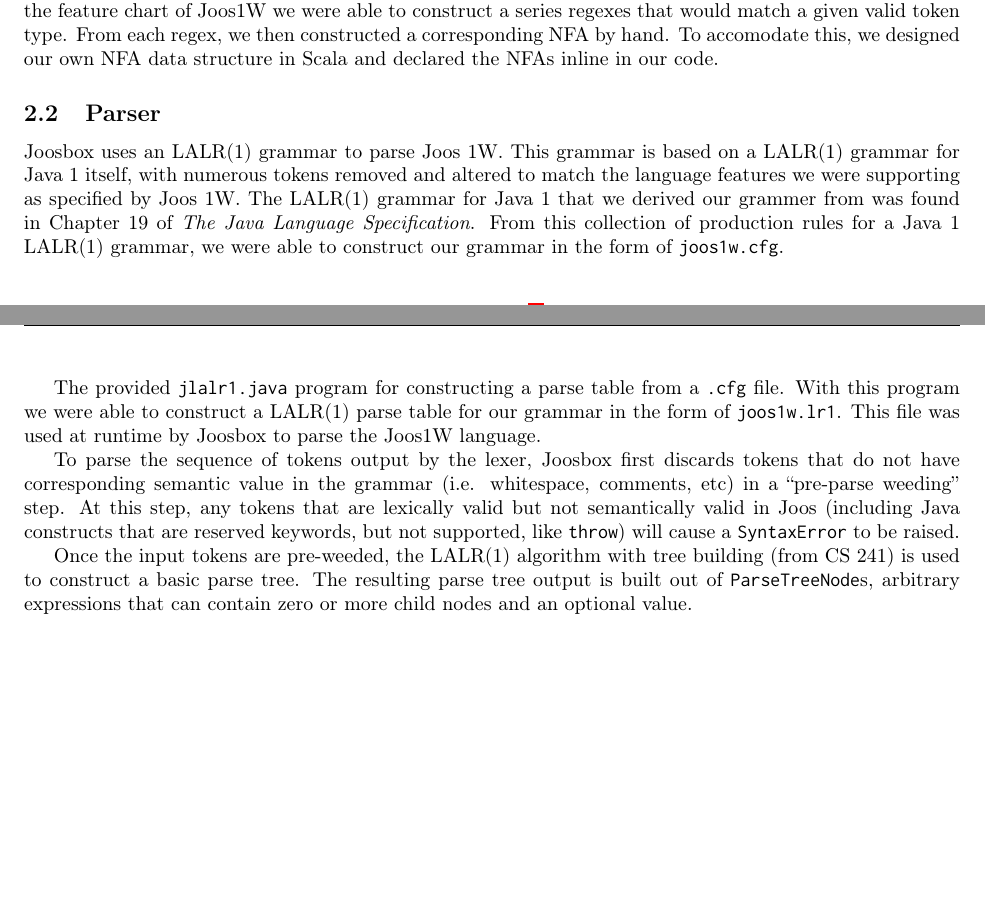
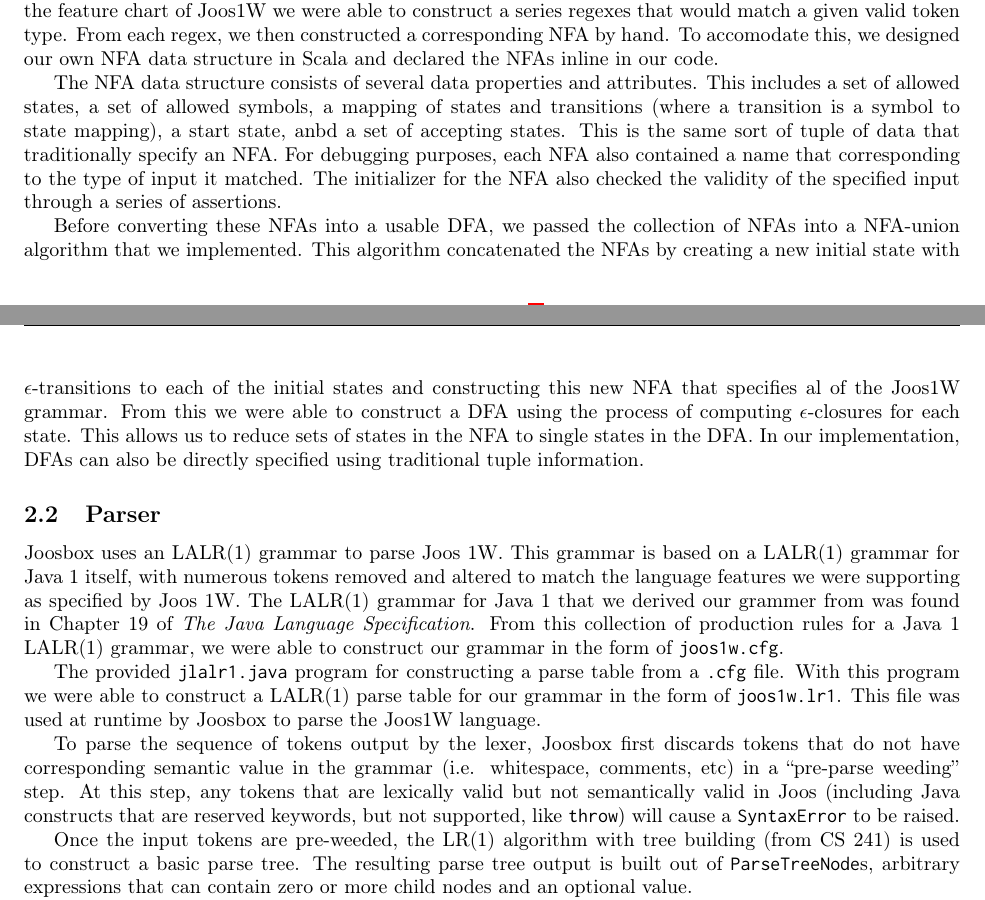
Before and after one commit to wlue/joosbox, a LaTeX problem sheet (reports/a1/assignment.tex): two parts of pages 2 and 3 of 4, joined at a grey line, cut so that both start at the same text, the shorter picture padded with empty space. Compiled offline with pdfLaTeX.

Commit message:
NFA->DFA

```diff
--- a/reports/a1/assignment.tex
+++ b/reports/a1/assignment.tex
@@ -109,6 +109,25 @@
   this, we designed our own NFA data structure in Scala and declared the NFAs
   inline in our code.
 
+  The NFA data structure consists of several data properties and attributes.
+  This includes a set of allowed states, a set of allowed symbols, a mapping
+  of states and transitions (where a transition is a symbol to state mapping),
+  a start state, anbd a set of accepting states. This is the same sort of tuple
+  of data that traditionally specify an NFA. For debugging purposes, each NFA
+  also contained a name that corresponding to the type of input it matched. The
+  initializer for the NFA also checked the validity of the specified input
+  through a series of assertions.
+
+  Before converting these NFAs into a usable DFA, we passed the collection of
+  NFAs into a NFA-union algorithm that we implemented. This algorithm
+  concatenated the NFAs by creating a new initial state with
+  $\epsilon$-transitions to each of the initial states and constructing this
+  new NFA that specifies al of the Joos1W grammar. From this we were able to
+  construct a DFA using the process of computing $\epsilon$-closures for each
+  state. This allows us to reduce sets of states in the NFA to single states in
+  the DFA. In our implementation, DFAs can also be directly specified using
+  traditional tuple information.
+
   \subsection{Parser}
 
   Joosbox uses an LALR(1) grammar to parse Joos 1W. This grammar is based on a
@@ -131,7 +150,7 @@
   Java constructs that are reserved keywords, but not supported, like {\tt
   throw}) will cause a {\tt SyntaxError} to be raised.
 
-  Once the input tokens are pre-weeded, the LALR(1) algorithm with tree building
+  Once the input tokens are pre-weeded, the LR(1) algorithm with tree building
   (from CS 241) is used to construct a basic parse tree. The resulting parse
   tree output is built out of {\tt ParseTreeNode}s, arbitrary expressions that
   can contain zero or more child nodes and an optional value.
```
